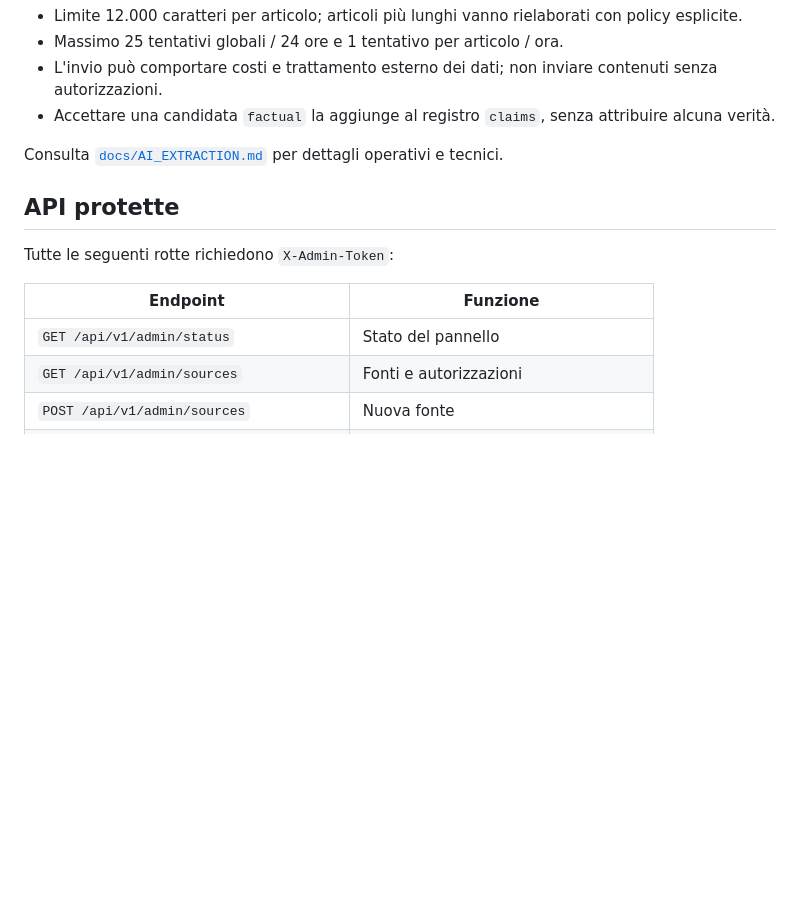
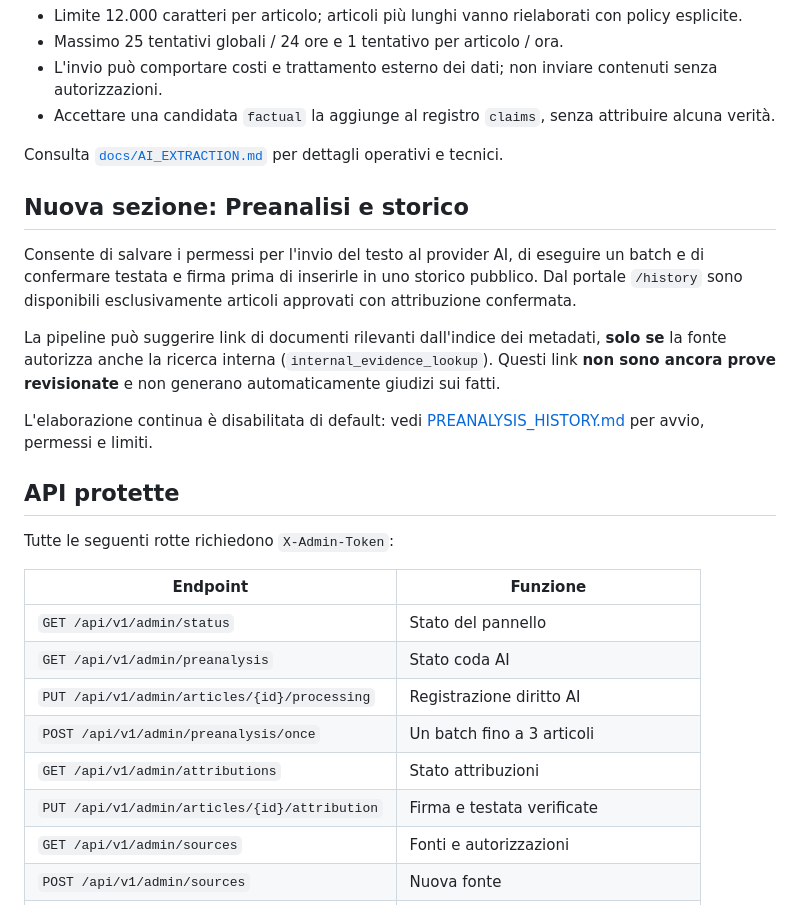
Before and after one commit to jellero/afondo, a Markdown page: docs/ADMIN.md, the part around the change. Rendered like a GitHub page; blank space fills up the shorter version.

Commit message:
docs: explain optional preanalysis and verified source/byline history

```diff
--- a/docs/ADMIN.md
+++ b/docs/ADMIN.md
@@ -88,6 +88,21 @@ La scheda **Analisi AI** elenca gli articoli già registrati, esegue l'estrazion
 
 Consulta [`docs/AI_EXTRACTION.md`](AI_EXTRACTION.md) per dettagli operativi e tecnici.
 
+## Nuova sezione: Preanalisi e storico
+
+Consente di salvare i permessi per l'invio del testo al provider AI, di
+eseguire un batch e di confermare testata e firma prima di inserirle in uno
+storico pubblico. Dal portale `/history` sono disponibili esclusivamente
+articoli approvati con attribuzione confermata.
+
+La pipeline può suggerire link di documenti rilevanti dall'indice dei
+metadati, **solo se** la fonte autorizza anche la ricerca interna
+(`internal_evidence_lookup`). Questi link **non sono ancora prove
+revisionate** e non generano automaticamente giudizi sui fatti.
+
+L'elaborazione continua è disabilitata di default: vedi
+[PREANALYSIS_HISTORY.md](PREANALYSIS_HISTORY.md) per avvio, permessi e limiti.
+
 ## API protette
 
 Tutte le seguenti rotte richiedono `X-Admin-Token`:
@@ -95,6 +110,11 @@ Tutte le seguenti rotte richiedono `X-Admin-Token`:
 | Endpoint | Funzione |
 |---|---|
 | `GET /api/v1/admin/status` | Stato del pannello |
+| `GET /api/v1/admin/preanalysis` | Stato coda AI |
+| `PUT /api/v1/admin/articles/{id}/processing` | Registrazione diritto AI |
+| `POST /api/v1/admin/preanalysis/once` | Un batch fino a 3 articoli |
+| `GET /api/v1/admin/attributions` | Stato attribuzioni |
+| `PUT /api/v1/admin/articles/{id}/attribution` | Firma e testata verificate |
 | `GET /api/v1/admin/sources` | Fonti e autorizzazioni |
 | `POST /api/v1/admin/sources` | Nuova fonte |
 | `PUT /api/v1/admin/sources/{id}` | Modifica fonte |
```
